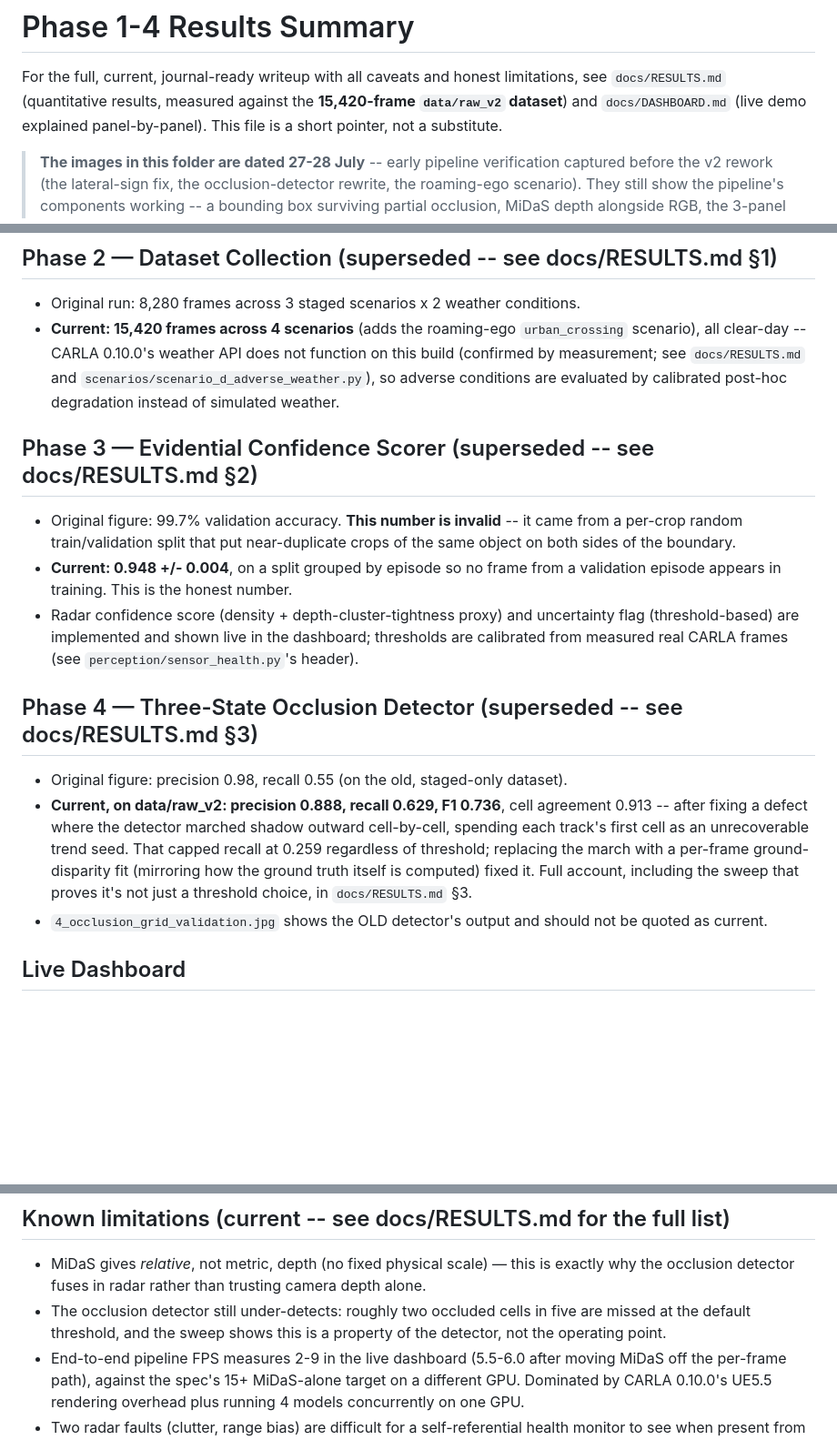
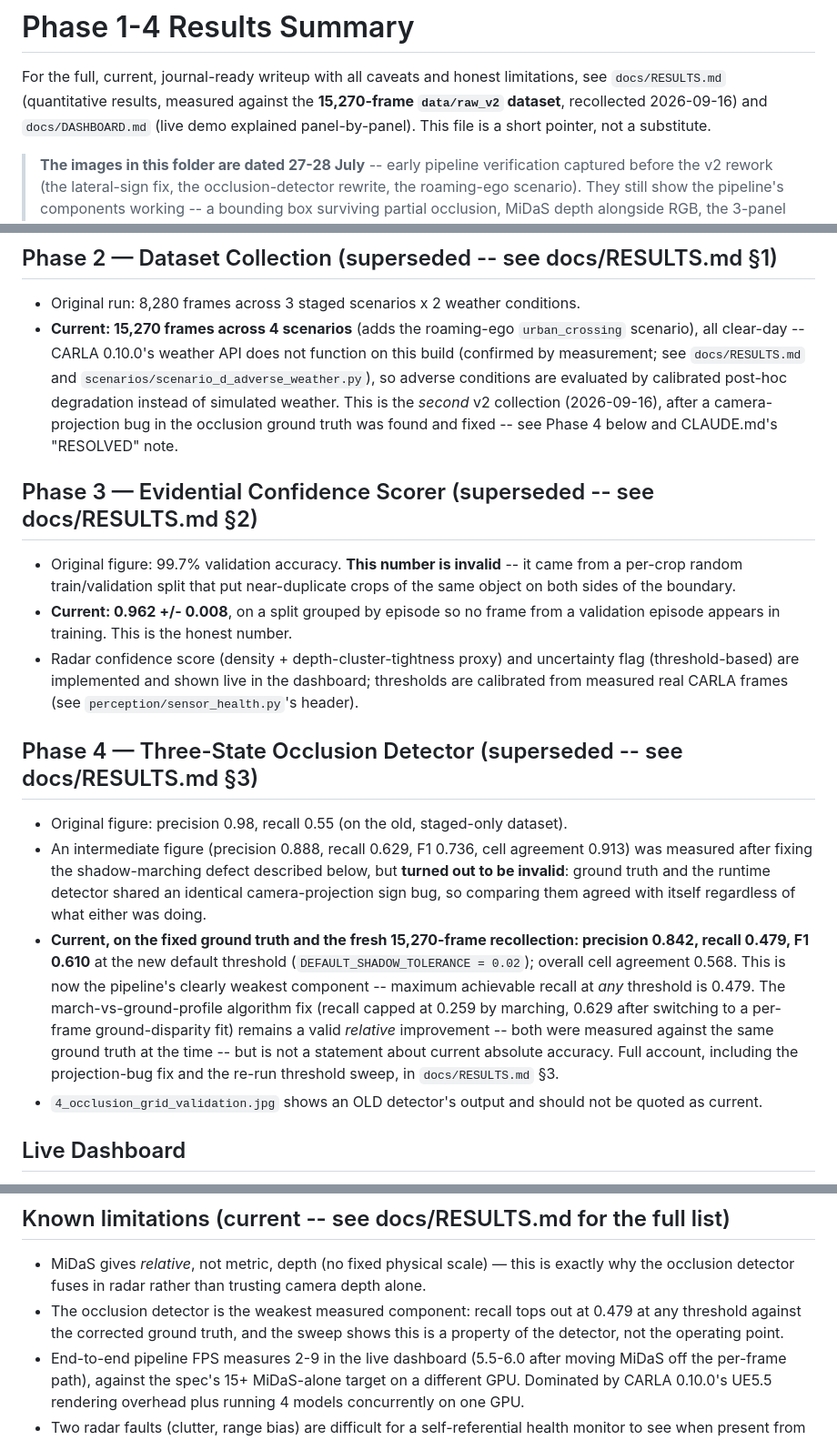
Before and after one commit to SankkarshanaN/project_phase_1, a Markdown page: demo_outputs/RESULTS_SUMMARY.md, 3 parts joined by grey strips. Shown at 91% size. Rendered like a GitHub page; blank space fills up the shorter version.

Commit message:
Fix remaining stale pre-recollection numbers missed in the first pass
CLAUDE.md's crossing-intent-prediction section and demo_outputs/RESULTS_SUMMARY.md
still quoted ablation and occlusion-detector figures from before the fresh
15,270-frame recollection (3,158/2,248/3,185 observations, 578 shared, and the
invalid 0.629 recall/0.913 cell-agreement occlusion numbers). Updated both to
the current, honest figures and cross-referenced docs/RESULTS.md for the full
account.

```diff
--- a/demo_outputs/RESULTS_SUMMARY.md
+++ b/demo_outputs/RESULTS_SUMMARY.md
@@ -2,8 +2,9 @@
 
 For the full, current, journal-ready writeup with all caveats and honest
 limitations, see `docs/RESULTS.md` (quantitative results, measured against the
-**15,420-frame `data/raw_v2` dataset**) and `docs/DASHBOARD.md` (live demo
-explained panel-by-panel). This file is a short pointer, not a substitute.
+**15,270-frame `data/raw_v2` dataset**, recollected 2026-09-16) and
+`docs/DASHBOARD.md` (live demo explained panel-by-panel). This file is a short
+pointer, not a substitute.
 
 > **The images in this folder are dated 27-28 July** -- early pipeline
 > verification captured before the v2 rework (the lateral-sign fix, the
@@ -22,17 +23,20 @@ explained panel-by-panel). This file is a short pointer, not a substitute.
 
 ## Phase 2 — Dataset Collection (superseded -- see docs/RESULTS.md §1)
 - Original run: 8,280 frames across 3 staged scenarios x 2 weather conditions.
-- **Current: 15,420 frames across 4 scenarios** (adds the roaming-ego
+- **Current: 15,270 frames across 4 scenarios** (adds the roaming-ego
   `urban_crossing` scenario), all clear-day -- CARLA 0.10.0's weather API does
   not function on this build (confirmed by measurement; see `docs/RESULTS.md`
   and `scenarios/scenario_d_adverse_weather.py`), so adverse conditions are
   evaluated by calibrated post-hoc degradation instead of simulated weather.
+  This is the *second* v2 collection (2026-09-16), after a camera-projection
+  bug in the occlusion ground truth was found and fixed -- see Phase 4 below
+  and CLAUDE.md's "RESOLVED" note.
 
 ## Phase 3 — Evidential Confidence Scorer (superseded -- see docs/RESULTS.md §2)
 - Original figure: 99.7% validation accuracy. **This number is invalid** -- it
   came from a per-crop random train/validation split that put near-duplicate
   crops of the same object on both sides of the boundary.
-- **Current: 0.948 +/- 0.004**, on a split grouped by episode so no frame from
+- **Current: 0.962 +/- 0.008**, on a split grouped by episode so no frame from
   a validation episode appears in training. This is the honest number.
 - Radar confidence score (density + depth-cluster-tightness proxy) and
   uncertainty flag (threshold-based) are implemented and shown live in the
@@ -41,14 +45,22 @@ explained panel-by-panel). This file is a short pointer, not a substitute.
 
 ## Phase 4 — Three-State Occlusion Detector (superseded -- see docs/RESULTS.md §3)
 - Original figure: precision 0.98, recall 0.55 (on the old, staged-only dataset).
-- **Current, on data/raw_v2: precision 0.888, recall 0.629, F1 0.736**, cell
-  agreement 0.913 -- after fixing a defect where the detector marched shadow
-  outward cell-by-cell, spending each track's first cell as an unrecoverable
-  trend seed. That capped recall at 0.259 regardless of threshold; replacing
-  the march with a per-frame ground-disparity fit (mirroring how the ground
-  truth itself is computed) fixed it. Full account, including the sweep that
-  proves it's not just a threshold choice, in `docs/RESULTS.md` §3.
-- `4_occlusion_grid_validation.jpg` shows the OLD detector's output and should
+- An intermediate figure (precision 0.888, recall 0.629, F1 0.736, cell
+  agreement 0.913) was measured after fixing the shadow-marching defect
+  described below, but **turned out to be invalid**: ground truth and the
+  runtime detector shared an identical camera-projection sign bug, so
+  comparing them agreed with itself regardless of what either was doing.
+- **Current, on the fixed ground truth and the fresh 15,270-frame
+  recollection: precision 0.842, recall 0.479, F1 0.610** at the new default
+  threshold (`DEFAULT_SHADOW_TOLERANCE = 0.02`); overall cell agreement
+  0.568. This is now the pipeline's clearly weakest component -- maximum
+  achievable recall at *any* threshold is 0.479. The march-vs-ground-profile
+  algorithm fix (recall capped at 0.259 by marching, 0.629 after switching to
+  a per-frame ground-disparity fit) remains a valid *relative* improvement --
+  both were measured against the same ground truth at the time -- but is not a
+  statement about current absolute accuracy. Full account, including the
+  projection-bug fix and the re-run threshold sweep, in `docs/RESULTS.md` §3.
+- `4_occlusion_grid_validation.jpg` shows an OLD detector's output and should
   not be quoted as current.
 
 ## Live Dashboard
@@ -71,9 +83,9 @@ explained panel-by-panel). This file is a short pointer, not a substitute.
 ## Known limitations (current -- see docs/RESULTS.md for the full list)
 - MiDaS gives *relative*, not metric, depth (no fixed physical scale) — this is exactly why the
   occlusion detector fuses in radar rather than trusting camera depth alone.
-- The occlusion detector still under-detects: roughly two occluded cells in five are missed at
-  the default threshold, and the sweep shows this is a property of the detector, not the
-  operating point.
+- The occlusion detector is the weakest measured component: recall tops out at 0.479 at any
+  threshold against the corrected ground truth, and the sweep shows this is a property of the
+  detector, not the operating point.
 - End-to-end pipeline FPS measures 2-9 in the live dashboard (5.5-6.0 after moving MiDaS off
   the per-frame path), against the spec's 15+ MiDaS-alone target on a different GPU. Dominated
   by CARLA 0.10.0's UE5.5 rendering overhead plus running 4 models concurrently on one GPU.
```
Also changed, not shown: CLAUDE.md (+9 -9 lines), docs/RESULTS.md (+3 -2 lines).
